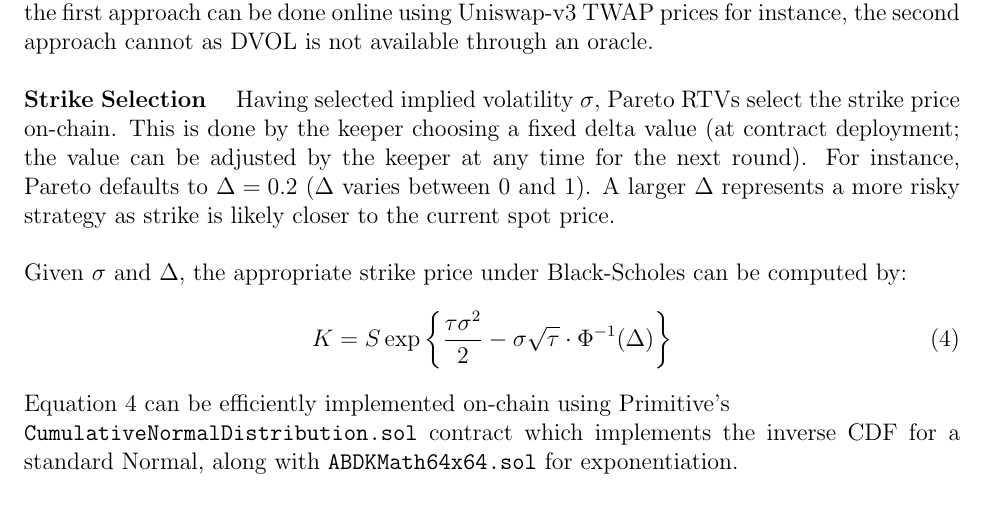
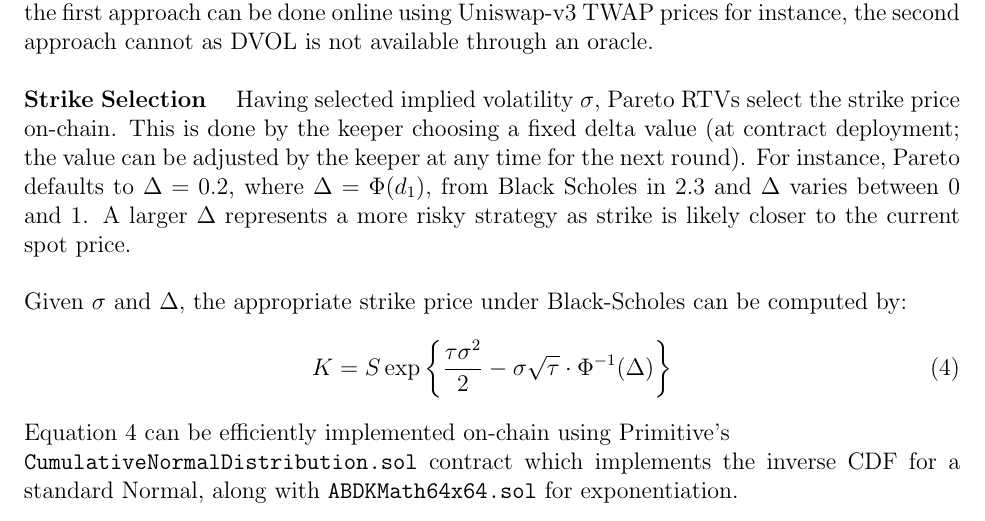
Before and after one commit to pareto-xyz/pareto-theta-vault-whitepaper, a LaTeX paper (main.tex): part of page 11 of 14, cut so that both start at the same text. Compiled offline with pdfLaTeX.

Commit message:
update to delta

```diff
--- a/main.tex
+++ b/main.tex
@@ -205,15 +205,13 @@ Best practice is to choose implied volatility using realized volatility from rec
 There are two techniques to do so. First, one can estimate volatility from historical data. The challenges of this approach are twofold: past volatility doesn't capture expectations of future events, and, sensitivity to hyperparameter choices such as the sampling period and frequency, the price information (e.g. close-to-close vs. high-low), and the definition of volatility (e.g. Parkinson vs Rogers-Satchell).
 It is difficult to determine what is ``best'' because different choices affect the estimate significantly.
 
-% POINT - isn't Deribit DVOL a prediction of future volatility because the options expire in the future?
-
 The second approach is to back-derive volatility from a large marketplace of calls and puts using the Black-Scholes model.
 In traditional finance, this is done by VIX and emulated for DeFi through Deribit DVOL and similar services.
 DVOL in particular, is an attractive choice given Deribit's large market share in DeFi options at the time of publication.
 While the first approach can be done online using Uniswap-v3 TWAP prices for instance, the second approach cannot as DVOL is not available through an oracle.
 
 \textbf{Strike Selection}$\quad$ Having selected implied volatility $\sigma$, Pareto RTVs select the strike price on-chain.
-This is done by the keeper choosing a fixed delta value (at contract deployment; the value can be adjusted by the keeper at any time for the next round). For instance, Pareto defaults to $\Delta = 0.2$ ($\Delta$ varies between 0 and 1).
+This is done by the keeper choosing a fixed delta value (at contract deployment; the value can be adjusted by the keeper at any time for the next round). For instance, Pareto defaults to $\Delta = 0.2$, where $\Delta = \Phi(d_1)$, from Black Scholes in \ref{sec:options} and $\Delta$ varies between 0 and 1.
 A larger $\Delta$ represents a more risky strategy as strike is likely closer to the current spot price.
 
 Given $\sigma$ and $\Delta$, the appropriate strike price under Black-Scholes can be computed by:
```
Also changed, not shown: main.tex (2 more changed lines).
